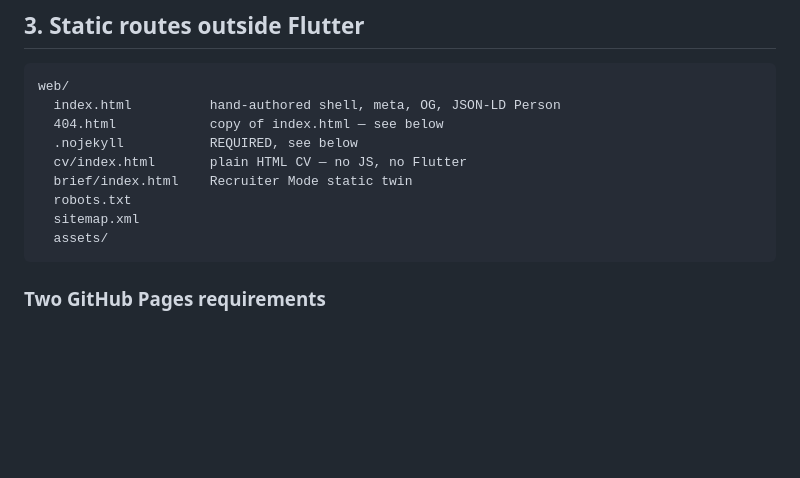
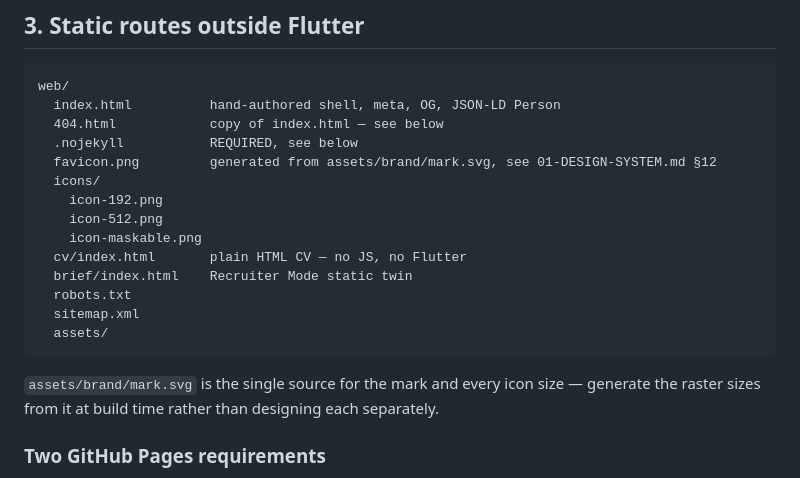
Before and after one commit to Asherbinyy/asherbinyy.github.io, a Markdown page: docs/03-ARCHITECTURE.md, the part around the change. Drawn GitHub-style; blank space fills up the shorter version.

Commit message:
docs: define brand mark, favicon, and tab title specifications

````diff
--- a/docs/03-ARCHITECTURE.md
+++ b/docs/03-ARCHITECTURE.md
@@ -167,12 +167,19 @@ web/
   index.html          hand-authored shell, meta, OG, JSON-LD Person
   404.html            copy of index.html — see below
   .nojekyll           REQUIRED, see below
+  favicon.png         generated from assets/brand/mark.svg, see 01-DESIGN-SYSTEM.md §12
+  icons/
+    icon-192.png
+    icon-512.png
+    icon-maskable.png
   cv/index.html       plain HTML CV — no JS, no Flutter
   brief/index.html    Recruiter Mode static twin
   robots.txt
   sitemap.xml
   assets/
 ```
+
+`assets/brand/mark.svg` is the single source for the mark and every icon size — generate the raster sizes from it at build time rather than designing each separately.
 
 ### Two GitHub Pages requirements
 
````
Also changed, not shown: docs/01-DESIGN-SYSTEM.md (+64 -0 lines), docs/09-ROADMAP.md (+6 -0 lines).
